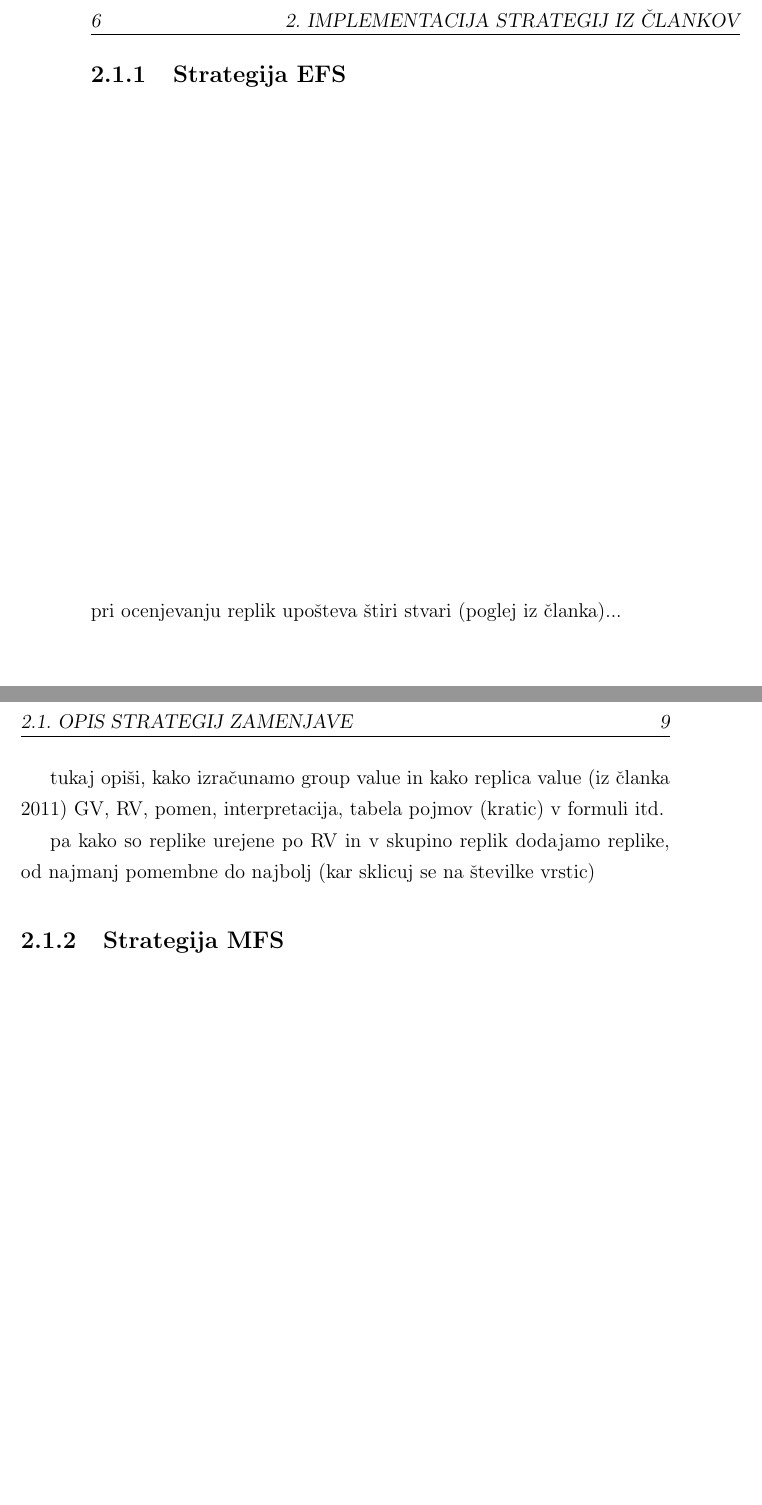
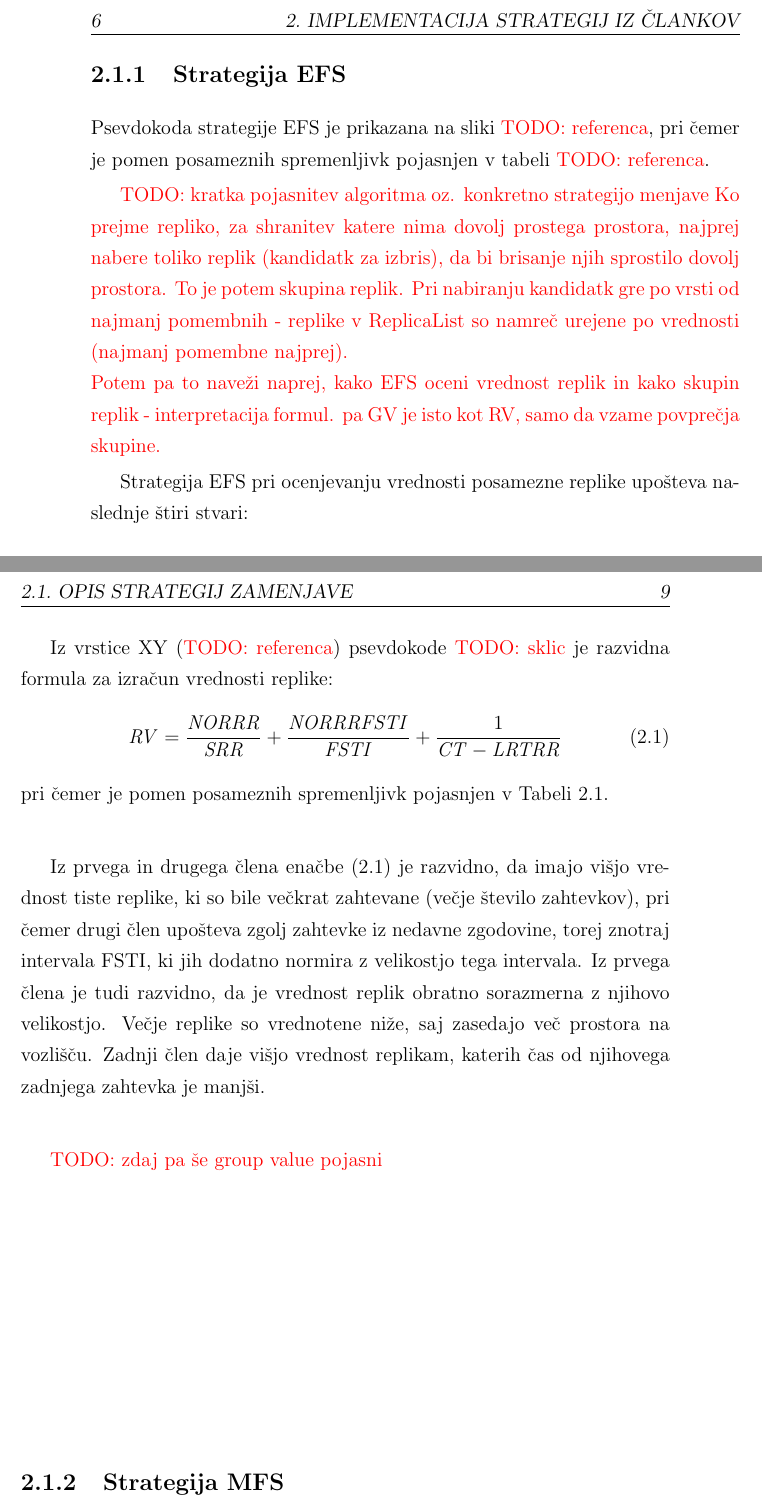
Before and after one commit to plamut/datagrid, a LaTeX thesis (thesis/diploma_lamut.tex): two parts of pages 22 and 25 of 39, joined at a grey line, cut so that both start at the same text, the shorter picture padded with empty space. Compiled offline with pdfLaTeX.

Commit message:
Thesis: explain RV in the EFS strategy

```diff
--- a/thesis/diploma_lamut.tex
+++ b/thesis/diploma_lamut.tex
@@ -384,5 +384,6 @@ nadaljevanju.
 
 \subsection{Strategija EFS}
 
-pri ocenjevanju replik upošteva štiri stvari (poglej iz članka)...
+Psevdokoda strategije EFS je prikazana na sliki \TODO{referenca}, pri čemer
+je pomen posameznih spremenljivk pojasnjen v tabeli \TODO{referenca}.
 
@@ -451,8 +443,6 @@ important factor as well.
   }
 \end{algorithm}
 
-Pomen posameznih spremenljivk v algoritmu XYZ prikazuje tabela XYZ
-
 \begin{table}
 \small
   \begin{center}
@@ -491,13 +481,21 @@ Pomen posameznih spremenljivk v algoritmu XYZ prikazuje tabela XYZ
   \end{center}
 
   \caption{Pomen spremenljivk v psevdokodi algoritma EFS.}
-  \label{tbl:1}
+  \label{tbl:EFS_vars}
 \end{table}
 
+\TODO{kratka pojasnitev algoritma oz. konkretno strategijo menjave
+Ko prejme repliko, za shranitev katere nima dovolj prostega prostora, najprej
+nabere toliko replik (kandidatk za izbris), da bi brisanje njih sprostilo
+dovolj prostora. To je potem skupina replik.
+Pri nabiranju kandidatk gre po vrsti od najmanj pomembnih - replike v
+ReplicaList so namreč urejene po vrednosti (najmanj pomembne najprej).
+\\
+Potem pa to naveži naprej, kako EFS oceni vrednost replik in kako skupin replik
+- interpretacija formul. pa GV je isto kot RV, samo da vzame povprečja
+skupine.
+}
 
-tukaj opiši, kako izračunamo group value in kako replica value
-(iz članka 2011) GV, RV, pomen, interpretacija, tabela pojmov (kratic) v
-formuli itd.
+Strategija EFS pri ocenjevanju vrednosti posamezne replike upošteva naslednje
+štiri stvari:
 
-pa kako so replike urejene po RV in v skupino replik dodajamo replike,
-od najmanj pomembne do najbolj (kar sklicuj se na številke vrstic)
@@ -504,3 +517,26 @@ od najmanj pomembne do najbolj (kar sklicuj se na številke vrstic)
+\begin{samepage}
+Iz vrstice XY (\TODO{referenca}) psevdokode \TODO{sklic} je razvidna formula
+za izračun vrednosti replike:
+\begin{equation}
+  \mathit{RV} = \frac{\mathit{NORRR}}{\mathit{SRR}} +
+                      \frac{\mathit{NORRRFSTI}}{\mathit{FSTI}} +
+                      \frac{1}{\mathit{CT} - \mathit{LRTRR}}
+  \label{eq:EFS_RV}
+\end{equation}
+pri čemer je pomen posameznih spremenljivk pojasnjen v
+Tabeli~\ref{tbl:EFS_vars}.
+\end{samepage}
+
+Iz prvega in drugega člena enačbe~\eqref{eq:EFS_RV} je razvidno, da imajo
+višjo vrednost tiste replike, ki so bile večkrat zahtevane (večje število
+zahtevkov), pri čemer drugi člen upošteva zgolj zahtevke iz nedavne zgodovine,
+torej znotraj intervala FSTI, ki jih dodatno normira z velikostjo tega
+intervala. Iz prvega člena je tudi razvidno, da je vrednost replik obratno
+sorazmerna z njihovo velikostjo. Večje replike so vrednotene niže, saj
+zasedajo več prostora na vozlišču. Zadnji člen daje višjo vrednost replikam,
+katerih čas od njihovega zadnjega zahtevka je manjši.
+
+\TODO{zdaj pa še group value pojasni}
 
 
 \subsection{Strategija MFS}
```
Also changed, not shown: thesis/diploma_lamut.tex (30 more changed lines).
